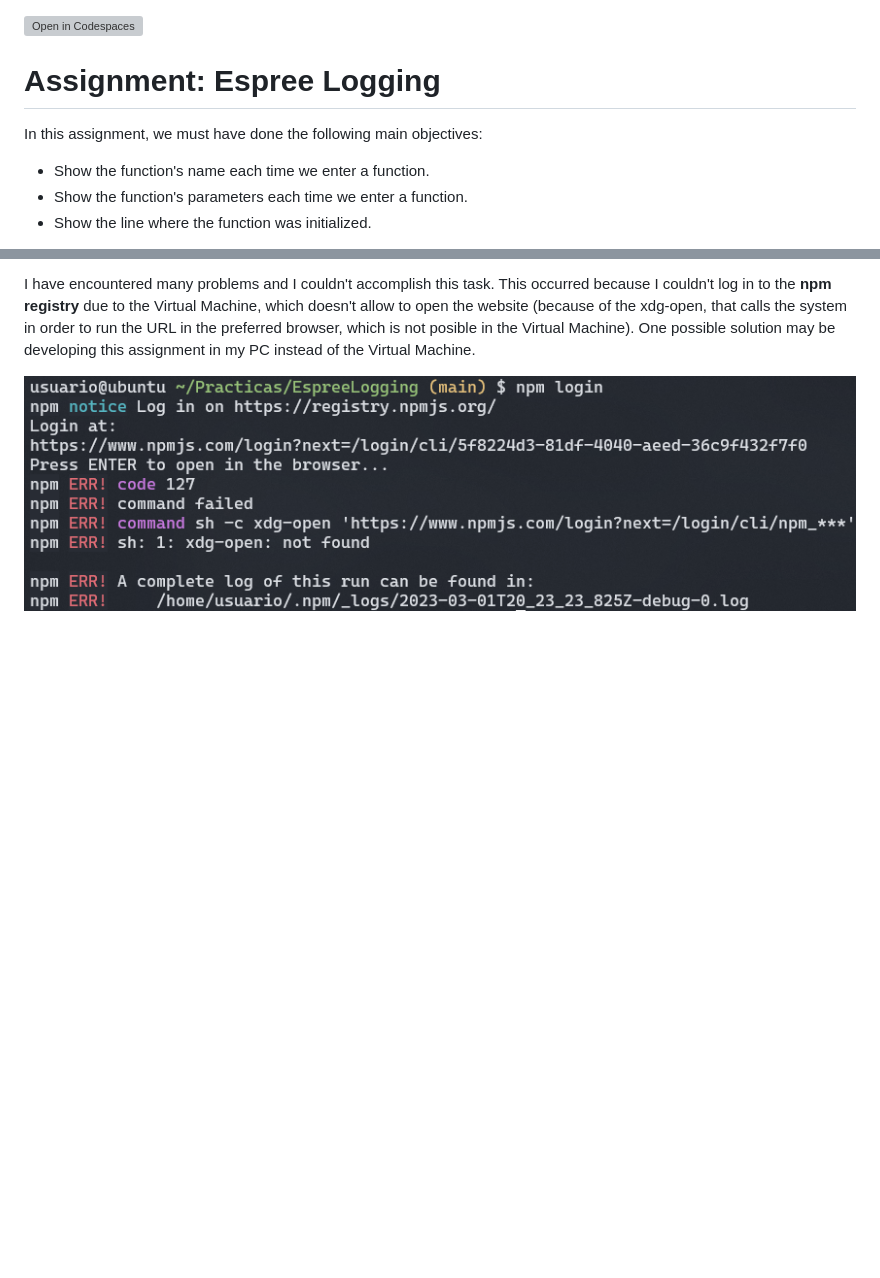
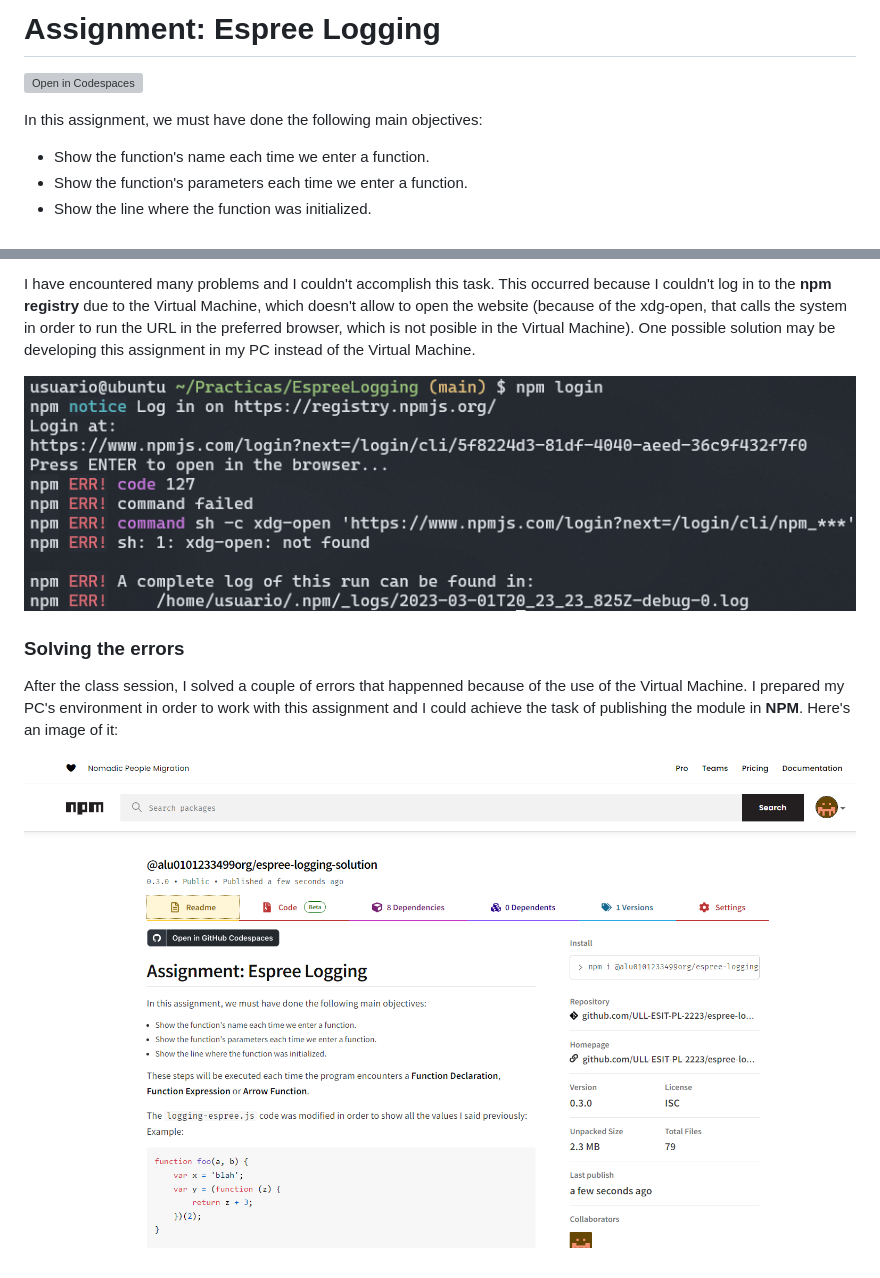
Before and after one commit to ULL-ESIT-PL-2223/espree-logging-gabriel-perez-gonzalez-alu0101233499, a Markdown page: README.md, 2 parts joined by grey strips. Rendered like a GitHub page; pictures changed too: img/published.png (added); blank space fills up the shorter version; grey boxes are pictures that could not be loaded.

```diff
--- a/README.md
+++ b/README.md
@@ -1,8 +1,9 @@
+# Assignment: Espree Logging
+
 [![Open in Codespaces](https://classroom.github.com/assets/launch-codespace-f4981d0f882b2a3f0472912d15f9806d57e124e0fc890972558857b51b24a6f9.svg)](https://classroom.github.com/open-in-codespaces?assignment_repo_id=10311247)
 
-# Assignment: Espree Logging
+In this assignment, we must have done the following main objectives:
 
-In this assignment, we must have done the following main objectives:
 * Show the function's name each time we enter a function.
 * Show the function's parameters each time we enter a function.
 * Show the line where the function was initialized.
@@ -449,3 +454,9 @@ In order to publish the package in **NPM**, I needed to create an account and or
 I have encountered many problems and I couldn't accomplish this task. This occurred because I couldn't log in to the **npm registry** due to the Virtual Machine, which doesn't allow to open the website (because of the xdg-open, that calls the system in order to run the URL in the preferred browser, which is not posible in the Virtual Machine). One possible solution may be developing this assignment in my PC instead of the Virtual Machine.
 
 ![Error](img/npm.png)
+
+### Solving the errors
+
+After the class session, I solved a couple of errors that happenned because of the use of the Virtual Machine. I prepared my PC's environment in order to work with this assignment and I could achieve the task of publishing the module in **NPM**. Here's an image of it:
+
+![Published](img/published.png)
```
Also changed, not shown: other parts of README.md (+14 -10 lines).
